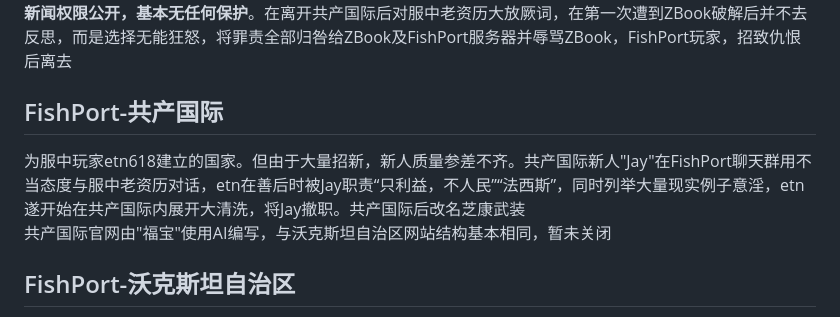
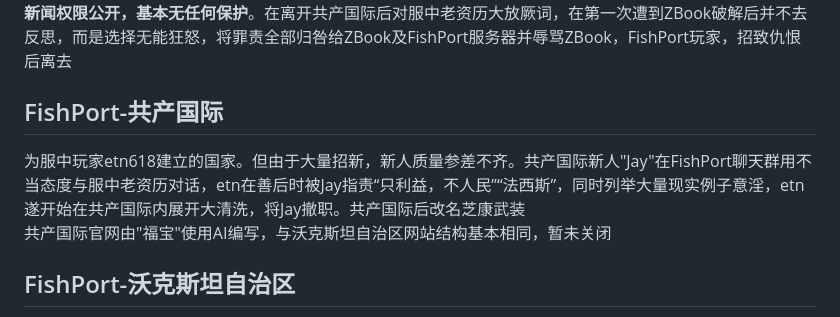
Before and after one commit to ColvinWest054554/WalksteinSiteCCB, a Markdown page: README.md, the part around the change. Rendered like a GitHub page.

```diff
--- a/README.md
+++ b/README.md
@@ -6,7 +6,7 @@
 
 <h2>FishPort-共产国际</h2>
 
-<p>为服中玩家etn618建立的国家。但由于大量招新，新人质量参差不齐。共产国际新人"Jay"在FishPort聊天群用不当态度与服中老资历对话，etn在善后时被Jay职责“只利益，不人民”“法西斯”，同时列举大量现实例子意淫，etn遂开始在共产国际内展开大清洗，将Jay撤职。共产国际后改名芝康武装
+<p>为服中玩家etn618建立的国家。但由于大量招新，新人质量参差不齐。共产国际新人"Jay"在FishPort聊天群用不当态度与服中老资历对话，etn在善后时被Jay指责“只利益，不人民”“法西斯”，同时列举大量现实例子意淫，etn遂开始在共产国际内展开大清洗，将Jay撤职。共产国际后改名芝康武装
 <br/>共产国际官网由"福宝"使用AI编写，与沃克斯坦自治区网站结构基本相同，暂未关闭
 
 <h2>FishPort-沃克斯坦自治区</h2>
```
